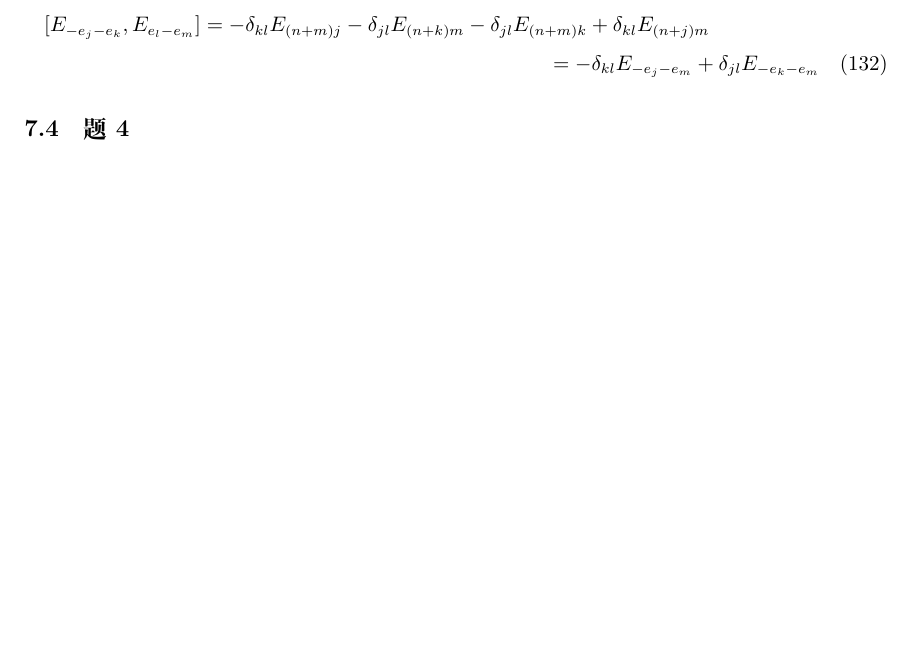
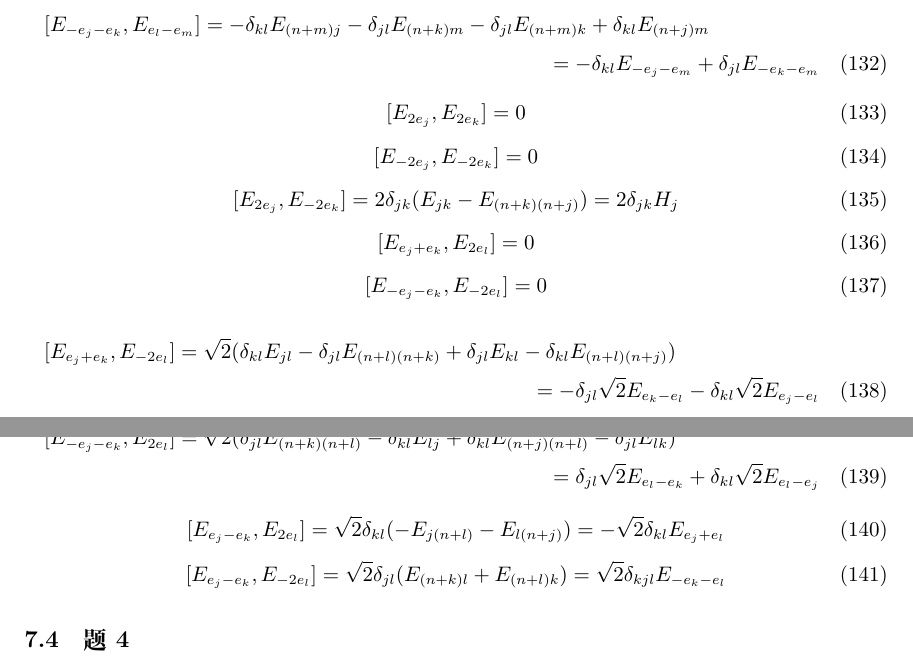
Before and after one commit to ThomasYangth/Liu-Groups-pkuphy, a LaTeX document (Additional/李群作业.tex): part of page 20 of 23 before the commit and two parts of pages 20 and 21 of 24 after it, the two joined at a grey line, cut so that both start at the same text, the shorter picture padded with empty space. Compiled offline with XeLaTeX.

Commit message:
Homework update

```diff
--- a/Additional/李群作业.tex
+++ b/Additional/李群作业.tex
@@ -861,6 +861,33 @@
 	\begin{multline}
 	[E_{-e_j-e_k},E_{e_l-e_m}]=-\delta_{kl}E_{(n+m)j}-\delta_{jl}E_{(n+k)m}-\delta_{jl}E_{(n+m)k}+\delta_{kl}E_{(n+j)m}\\=-\delta_{kl}E_{-e_j-e_m}+\delta_{jl}E_{-e_k-e_m}
 	\end{multline}
+	\begin{equation}
+	[E_{2e_j},E_{2e_k}]=0
+	\end{equation}
+	\begin{equation}
+	[E_{-2e_j},E_{-2e_k}]=0
+	\end{equation}
+	\begin{equation}
+	[E_{2e_j},E_{-2e_k}]=2\delta_{jk}(E_{jk}-E_{(n+k)(n+j)})=2\delta_{jk}H_j
+	\end{equation}
+	\begin{equation}
+	[E_{e_j+e_k},E_{2e_l}]=0
+	\end{equation}
+	\begin{equation}
+	[E_{-e_j-e_k},E_{-2e_l}]=0
+	\end{equation}
+	\begin{multline}
+	[E_{e_j+e_k},E_{-2e_l}]=\sqrt{2}(\delta_{kl}E_{jl}-\delta_{jl}E_{(n+l)(n+k)}+\delta_{jl}E_{kl}-\delta_{kl}E_{(n+l)(n+j)})\\=-\delta_{jl}\sqrt 2 E_{e_k-e_l}-\delta_{kl}\sqrt 2E_{e_j-e_l}
+	\end{multline}
+	\begin{multline}
+	[E_{-e_j-e_k},E_{2e_l}]=\sqrt{2}(\delta_{jl}E_{(n+k)(n+l)}-\delta_{kl}E_{lj}+\delta_{kl}E_{(n+j)(n+l)}-\delta_{jl}E_{lk})\\=\delta_{jl}\sqrt 2 E_{e_l-e_k}+\delta_{kl}\sqrt 2E_{e_l-e_j}
+	\end{multline}
+	\begin{equation}
+	[E_{e_j-e_k},E_{2e_l}]=\sqrt{2}\delta_{kl}(-E_{j(n+l)}-E_{l(n+j)})=-\sqrt 2\delta_{kl}E_{e_j+e_l}
+	\end{equation}
+	\begin{equation}
+	[E_{e_j-e_k},E_{-2e_l}]=\sqrt{2}\delta_{jl}(E_{(n+k)l}+E_{(n+l)k})=\sqrt 2\delta_{kjl}E_{-e_k-e_l}
+	\end{equation}
 
 	\subsection{题4}
 
```
Also changed, not shown: Additional/李群作业.pdf.
